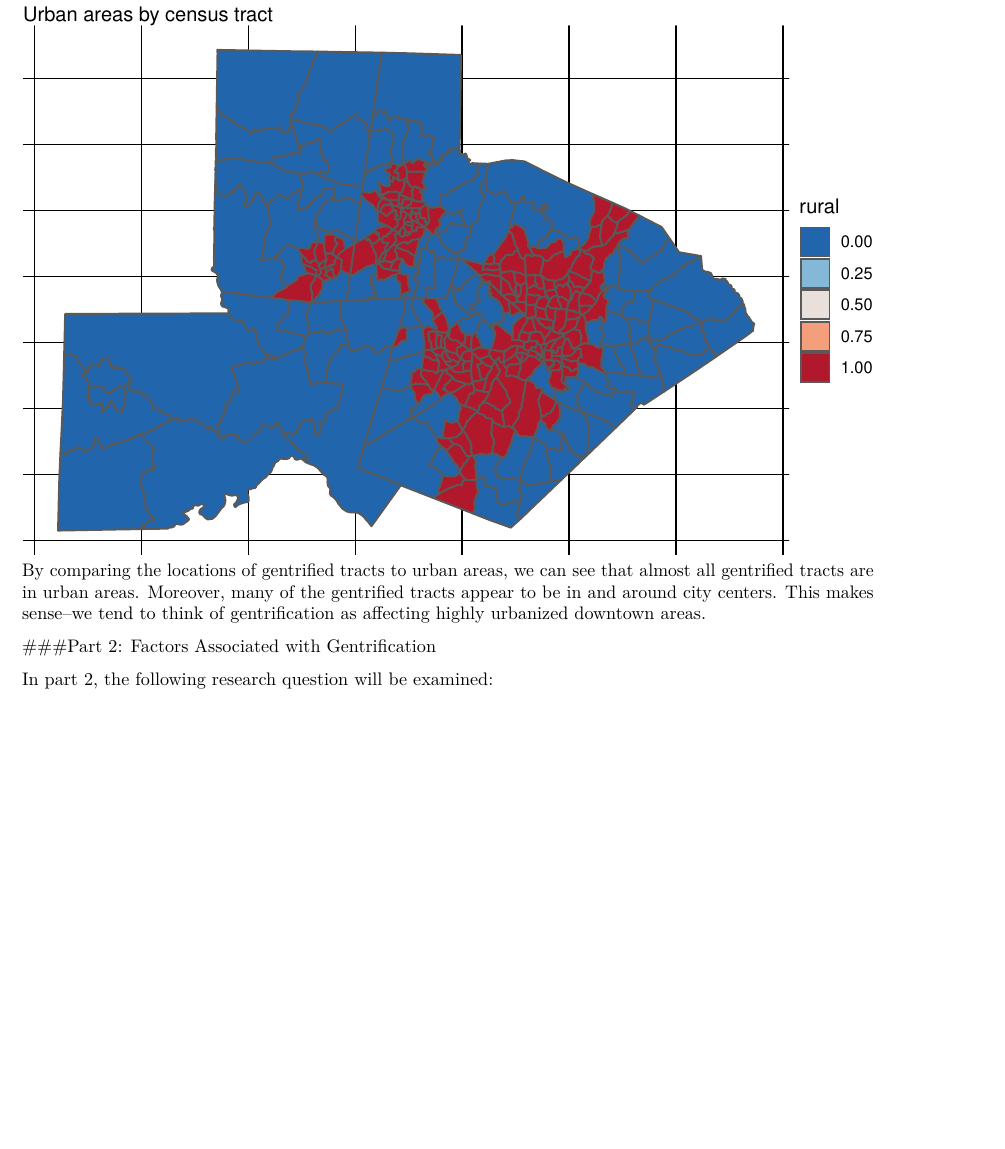
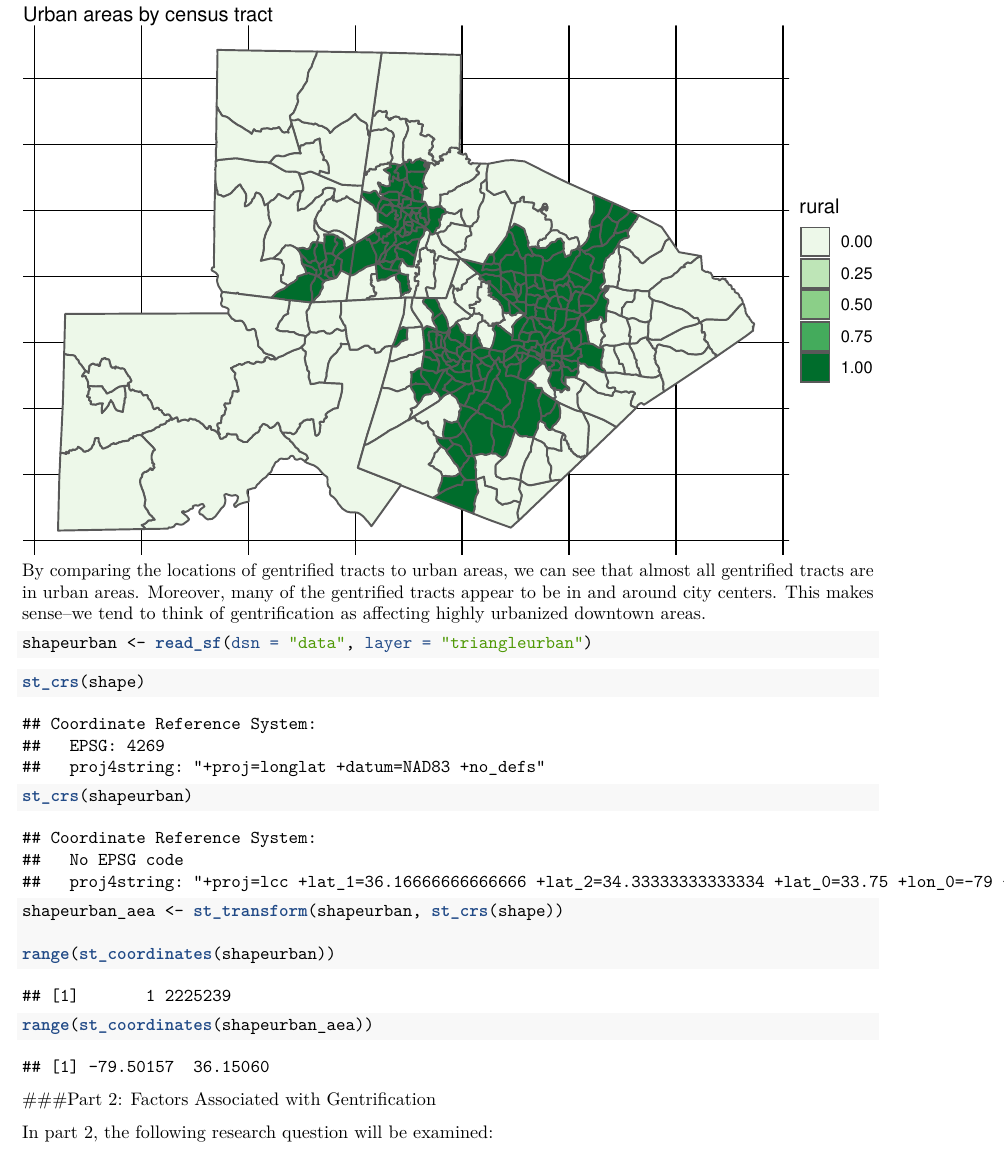
Before and after one commit to ksudea/Research-Triangle-Gentrification-Analysis, an R Markdown document (Analysis.Rmd): part of page 9 of 17 before the commit and part of page 9 of 18 after it, cut so that both start at the same text, the shorter picture padded with empty space. The pictures show the output file Analysis.pdf that the author committed with the source.

Commit message:
before pull

````diff
--- a/Analysis.Rmd
+++ b/Analysis.Rmd
@@ -284,9 +286,28 @@ ggplot(data = merged, aes(fill = rural)) +
   labs(title = "Research Triangle",
        subtitle = "Urban areas by census tract") +
   theme_void() +
-  scale_fill_distiller(palette = 'RdBu', guide = "legend")
+  scale_fill_distiller(palette = '', guide = "legend", direction=1)
 ```
 By comparing the locations of gentrified tracts to urban areas, we can see that almost all gentrified tracts are in urban areas. Moreover, many of the gentrified tracts appear to be in and around city centers. This makes sense--we tend to think of gentrification as affecting highly urbanized downtown areas.
+
+
+```{r}
+shapeurban <- read_sf(dsn = "data", layer = "triangleurban")
+```
+
+```{r}
+st_crs(shape)
+st_crs(shapeurban)
+```
+
+```{r}
+shapeurban_aea <- st_transform(shapeurban, st_crs(shape))
+
+range(st_coordinates(shapeurban))
+
+range(st_coordinates(shapeurban_aea))
+
+```
 
 ###Part 2: Factors Associated with Gentrification
 
````
Also changed, not shown: Analysis.pdf, Analysis.Rmd (4 more changed lines).
